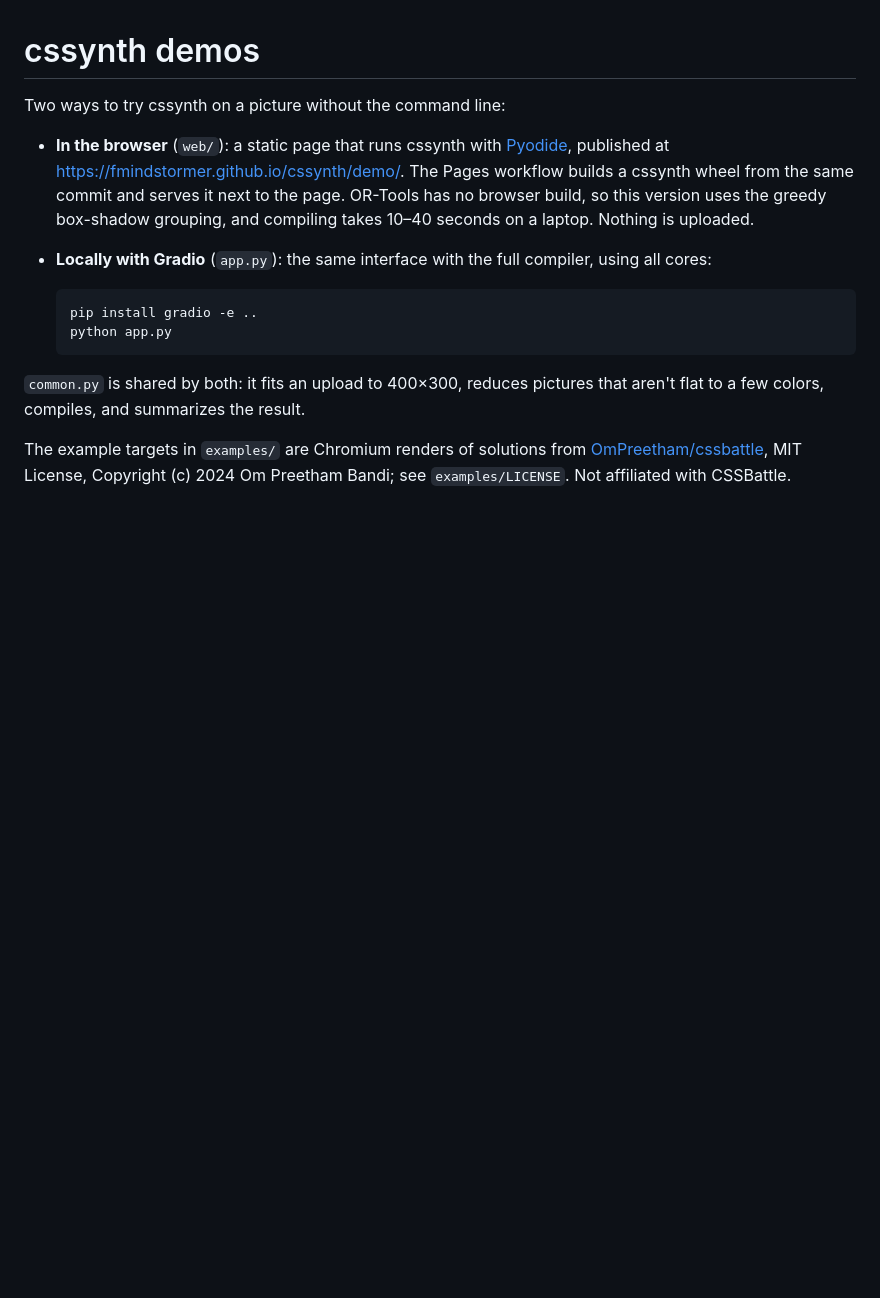
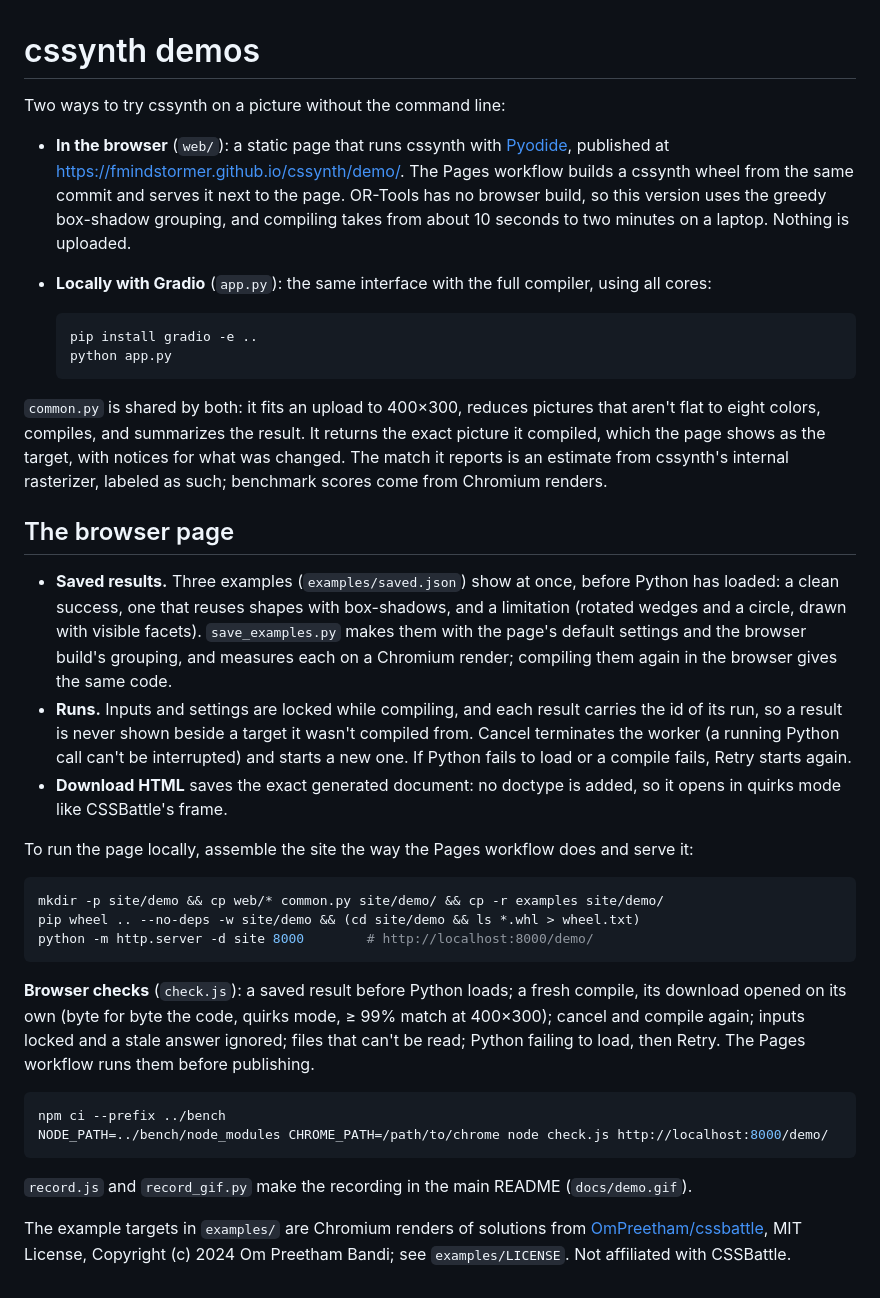
Before and after one commit to fMindstormer/cssynth, a Markdown page: demo/README.md, the part around the change. Rendered like a GitHub page; blank space fills up the shorter version.

````diff
--- a/demo/README.md
+++ b/demo/README.md
@@ -7,7 +7,8 @@ Two ways to try cssynth on a picture without the command line:
   https://fmindstormer.github.io/cssynth/demo/. The Pages workflow builds a
   cssynth wheel from the same commit and serves it next to the page.
   OR-Tools has no browser build, so this version uses the greedy box-shadow
-  grouping, and compiling takes 10–40 seconds on a laptop. Nothing is uploaded.
+  grouping, and compiling takes from about 10 seconds to two minutes on a
+  laptop. Nothing is uploaded.
 - **Locally with Gradio** (`app.py`): the same interface with the full
   compiler, using all cores:
 
@@ -17,8 +18,50 @@ Two ways to try cssynth on a picture without the command line:
   ```
 
 `common.py` is shared by both: it fits an upload to 400×300, reduces
-pictures that aren't flat to a few colors, compiles, and summarizes the
-result.
+pictures that aren't flat to eight colors, compiles, and summarizes the
+result. It returns the exact picture it compiled, which the page shows as the
+target, with notices for what was changed. The match it reports is an
+estimate from cssynth's internal rasterizer, labeled as such; benchmark
+scores come from Chromium renders.
+
+## The browser page
+
+- **Saved results.** Three examples (`examples/saved.json`) show at once,
+  before Python has loaded: a clean success, one that reuses shapes with
+  box-shadows, and a limitation (rotated wedges and a circle, drawn with
+  visible facets). `save_examples.py` makes them with the page's default
+  settings and the browser build's grouping, and measures each on a Chromium
+  render; compiling them again in the browser gives the same code.
+- **Runs.** Inputs and settings are locked while compiling, and each result
+  carries the id of its run, so a result is never shown beside a target it
+  wasn't compiled from. Cancel terminates the worker (a running Python call
+  can't be interrupted) and starts a new one. If Python fails to load or a
+  compile fails, Retry starts again.
+- **Download HTML** saves the exact generated document: no doctype is added,
+  so it opens in quirks mode like CSSBattle's frame.
+
+To run the page locally, assemble the site the way the Pages workflow does
+and serve it:
+
+```sh
+mkdir -p site/demo && cp web/* common.py site/demo/ && cp -r examples site/demo/
+pip wheel .. --no-deps -w site/demo && (cd site/demo && ls *.whl > wheel.txt)
+python -m http.server -d site 8000        # http://localhost:8000/demo/
+```
+
+**Browser checks** (`check.js`): a saved result before Python loads; a
+fresh compile, its download opened on its own (byte for byte the code, quirks
+mode, ≥ 99% match at 400×300); cancel and compile again; inputs locked and a
+stale answer ignored; files that can't be read; Python failing to load, then
+Retry. The Pages workflow runs them before publishing.
+
+```sh
+npm ci --prefix ../bench
+NODE_PATH=../bench/node_modules CHROME_PATH=/path/to/chrome node check.js http://localhost:8000/demo/
+```
+
+`record.js` and `record_gif.py` make the recording in the main README
+(`docs/demo.gif`).
 
 The example targets in `examples/` are Chromium renders of solutions from
 [OmPreetham/cssbattle](https://github.com/OmPreetham/cssbattle), MIT
````
Also changed, not shown: README.md (+10 -1 lines), docs/pypi.md (+3 -3 lines), demo/examples/om-20240224.png (added), demo/examples/om-20240301.png (added), docs/demo.gif (added), 11 other files.
